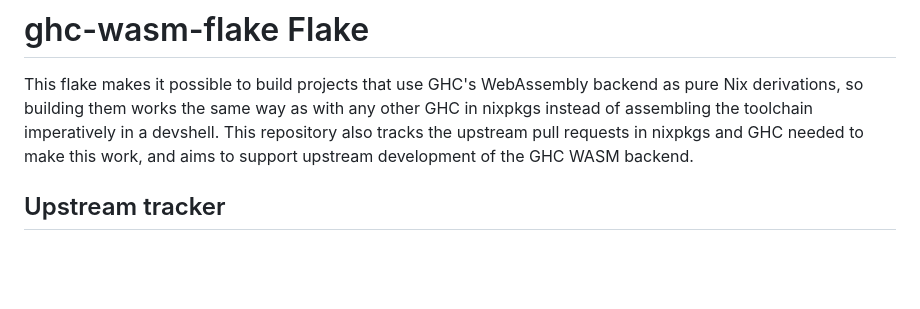
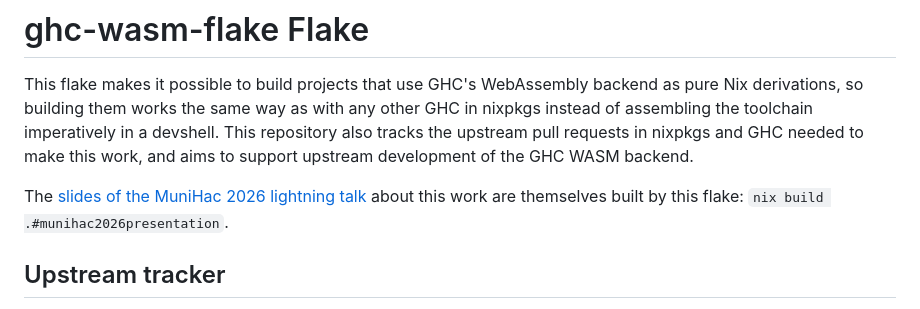
Before and after one commit to purefunsolutions/nix-ghc-wasm-flake, a Markdown page: README.md, the part around the change. GitHub-like rendering; blank space fills up the shorter version.

Commit message:
README.md: link the MuniHac 2026 slides
They are published as built, on GitHub Pages from the separate
nix-ghc-wasm-flake-munihac2026 repository, so that this one holds no
build artifacts.

Assisted-by: Claude Code (Claude Opus 5.5)
Signed-off-by: Mika Tammi <mikatammi@gmail.com>

```diff
--- a/README.md
+++ b/README.md
@@ -6,6 +6,9 @@ any other GHC in nixpkgs instead of assembling the toolchain imperatively in a
 devshell. This repository also tracks the upstream pull requests in nixpkgs
 and GHC needed to make this work, and aims to support upstream development of
 the GHC WASM backend.
+
+The [slides of the MuniHac 2026 lightning talk](https://purefunsolutions.github.io/nix-ghc-wasm-flake-munihac2026/)
+about this work are themselves built by this flake: `nix build .#munihac2026presentation`.
 
 ## Upstream tracker
 
```
